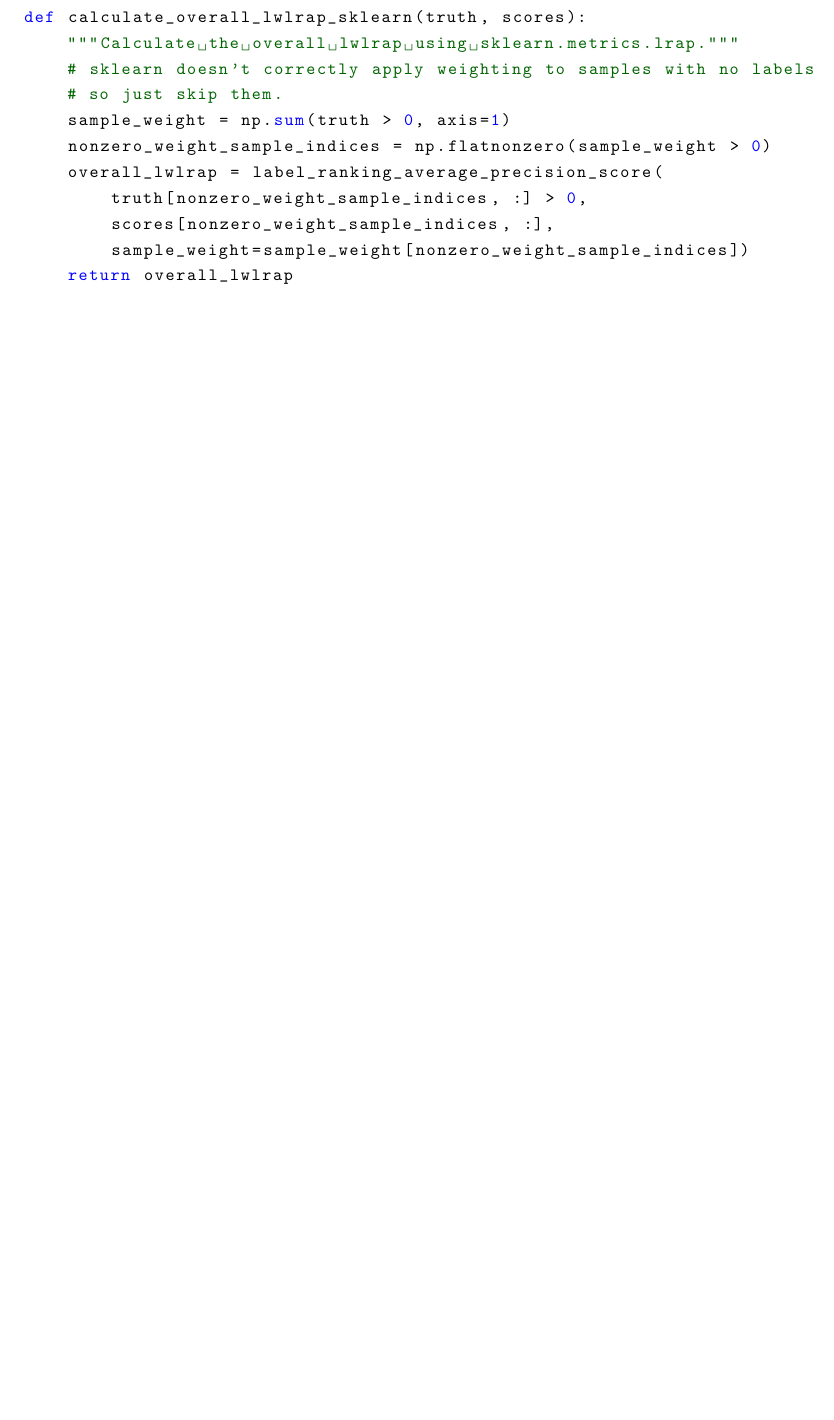
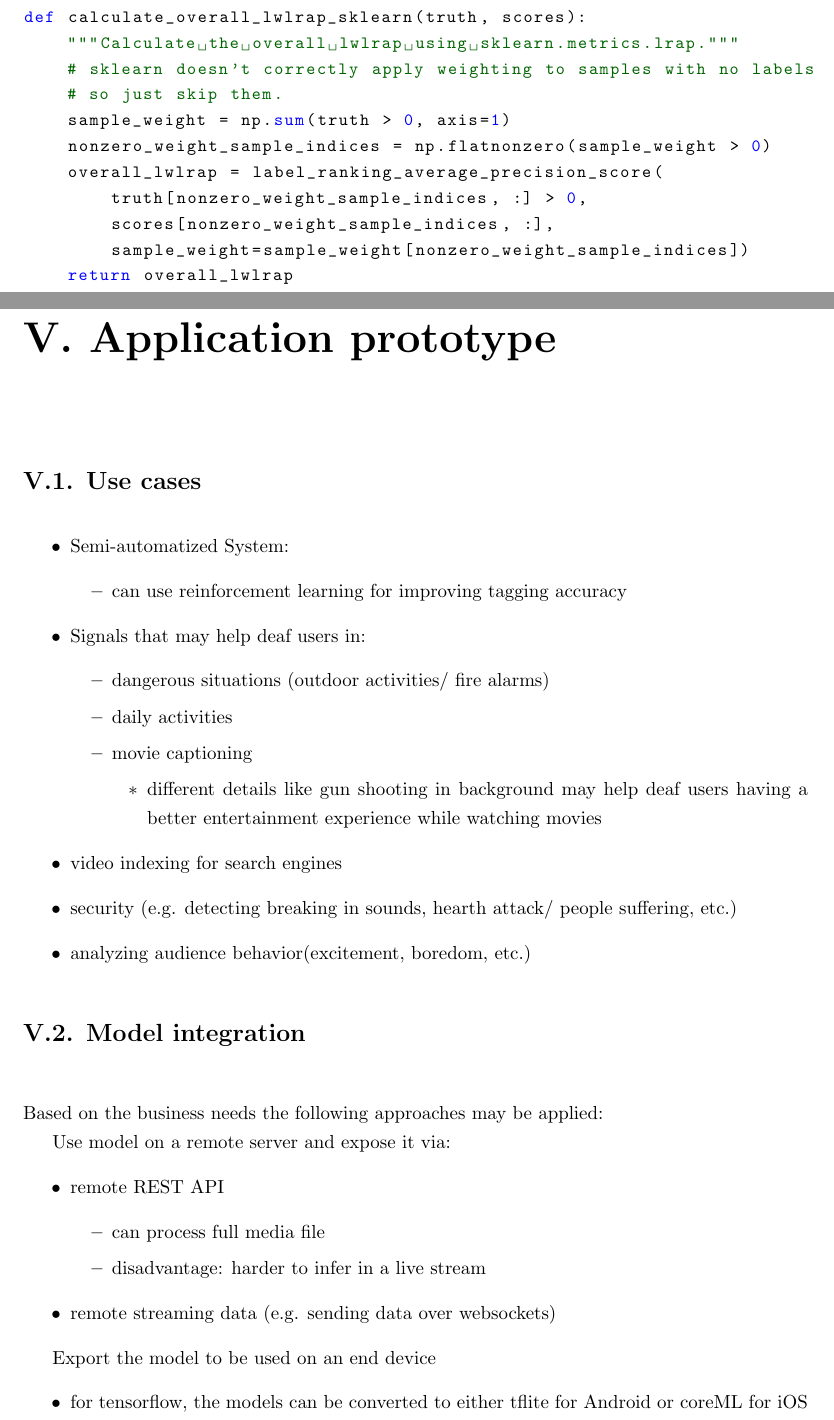
Before and after one commit to gabrielxzc/moc1-aset-project, a LaTeX document (state-of-the-art & risk-assesment/kaggle_approaches_predictive_models/State-of-the-Art-TEX-Doc.tex): part of page 11 of 12 before the commit and two parts of pages 11 and 12 of 14 after it, the two joined at a grey line, cut so that both start at the same text, the shorter picture padded with empty space. Compiled offline with pdfLaTeX.

Commit message:
add application prototype chapter

```diff
--- a/state-of-the-art & risk-assesment/kaggle_approaches_predictive_models/State-of-the-Art-TEX-Doc.tex
+++ b/state-of-the-art & risk-assesment/kaggle_approaches_predictive_models/State-of-the-Art-TEX-Doc.tex
@@ -485,4 +485,62 @@ def calculate_overall_lwlrap_sklearn(truth, scores):
     return overall_lwlrap
 \end{lstlisting}
 
+%----------------------------------------------------------------------------------------
+%	Application prototype
+%----------------------------------------------------------------------------------------
 
+
+\addcontentsline{toc}{chapter}{V. Application prototype}
+\chapter*{V. Application prototype}
+\
+
+%----------------------------------------------------------------------------------------
+%	Use cases
+%----------------------------------------------------------------------------------------
+\addcontentsline{toc}{section}{V.1. Use cases}
+\section*{V.1. Use cases}
+\
+\begin{itemize}
+	\item Semi-automatized System:
+		\begin{itemize}
+			\item can use reinforcement learning for improving tagging accuracy
+		\end{itemize}
+	\item Signals that may help deaf users in:
+		\begin{itemize}
+			\item dangerous situations (outdoor activities/ fire alarms)
+			\item daily activities
+			\item movie captioning
+			\begin{itemize}
+				\item different details like gun shooting in background may help deaf users having a better entertainment experience while watching movies
+			\end{itemize}
+		\end{itemize}
+
+	\item video indexing for search engines
+	\item security (e.g. detecting breaking in sounds, hearth attack/ people suffering, etc.)
+	\item analyzing audience behavior(excitement, boredom, etc.)
+\end{itemize}
+
+%----------------------------------------------------------------------------------------
+%	Model integration
+%----------------------------------------------------------------------------------------
+\addcontentsline{toc}{section}{V.2. Model integration}
+\section*{V.2. Model integration}
+\
+\\
+Based on the business needs the following approaches may be applied:
+
+Use model on a remote server and expose it via:
+\begin{itemize}
+	\item remote REST API
+	\begin{itemize}
+		\item can process full media file
+		\item disadvantage: harder to infer in a live stream
+	\end{itemize}
+	\item remote streaming data (e.g. sending data over websockets)
+
+\end{itemize}
+
+Export the model to be used on an end device
+\begin{itemize}
+	\item for tensorflow, the models can be converted to either tflite for Android or coreML for iOS
+\end{itemize}
```
Also changed, not shown: state-of-the-art & risk-assesment/kaggle_approaches_predictive_models/State-of-the-Art-TEX-Doc.pdf, state-of-the-art & risk-assesment/kaggle_approaches_predictive_models/State-of-the-Art-TEX-Doc.tex (9 more changed lines), 4 other files.
